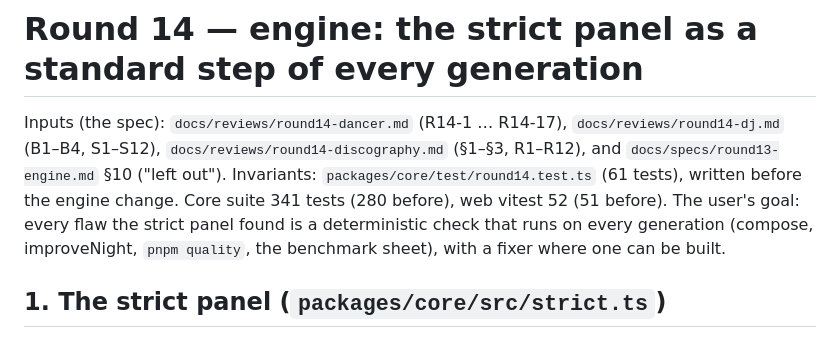
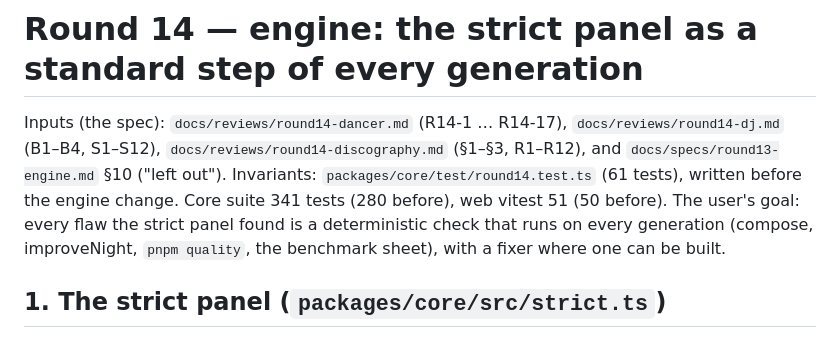
Before and after one commit to ArioMoniri/TDJ, a Markdown page: docs/specs/round14-engine.md, the part around the change. Rendered like a GitHub page.

Commit message:
Spec round 14: web test count
Co-Authored-By: Claude Opus 5.5 <noreply@anthropic.com>
Claude-Session: https://claude.ai/code/session_01QuU632jpEg7QcEeYVY6vZF

```diff
--- a/docs/specs/round14-engine.md
+++ b/docs/specs/round14-engine.md
@@ -3,7 +3,7 @@
 Inputs (the spec): `docs/reviews/round14-dancer.md` (R14-1 … R14-17), `docs/reviews/round14-dj.md` (B1–B4, S1–S12),
 `docs/reviews/round14-discography.md` (§1–§3, R1–R12), and `docs/specs/round13-engine.md` §10 ("left out").
 Invariants: `packages/core/test/round14.test.ts` (61 tests), written before the engine change. Core suite 341 tests
-(280 before), web vitest 52 (51 before). The user's goal: every flaw the strict panel found is a deterministic check
+(280 before), web vitest 51 (50 before). The user's goal: every flaw the strict panel found is a deterministic check
 that runs on every generation (compose, improveNight, `pnpm quality`, the benchmark sheet), with a fixer where one can
 be built.
 
```
